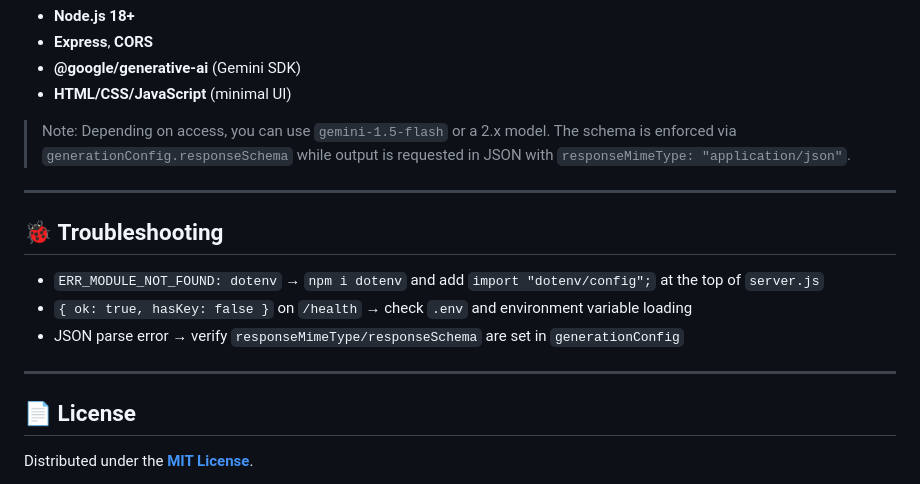
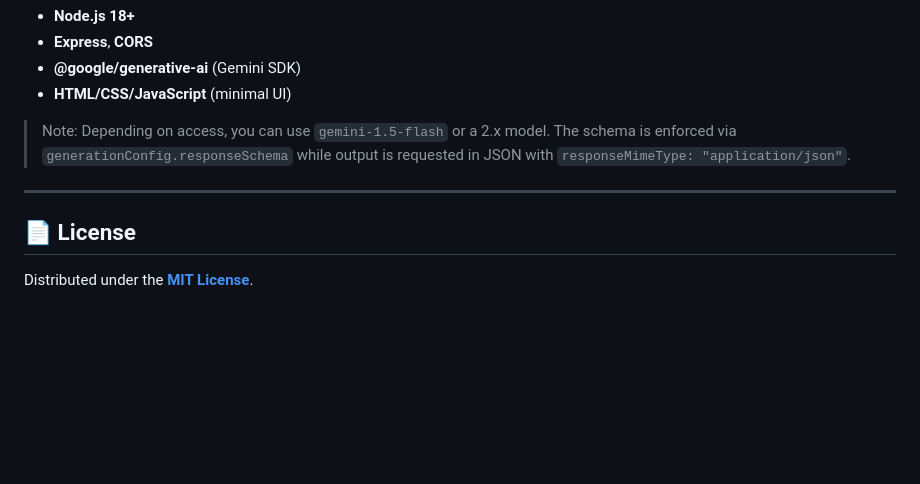
Before and after one commit to RucoH/gemini-prompt-optimization, a Markdown page: README.md, the part around the change. Drawn GitHub-style; blank space fills up the shorter version.

```diff
--- a/README.md
+++ b/README.md
@@ -107,14 +107,6 @@ gemini-prompt-optimization/
 
 ---
 
-## 🐞 **Troubleshooting**
-
-- `ERR_MODULE_NOT_FOUND: dotenv` → `npm i dotenv` and add `import "dotenv/config";` at the top of `server.js`
-- `{ ok: true, hasKey: false }` on `/health` → check `.env` and environment variable loading
-- JSON parse error → verify `responseMimeType/responseSchema` are set in `generationConfig`
-
----
-
 ## 📄 **License**
 
 Distributed under the **[MIT License](LICENSE)**.
```
